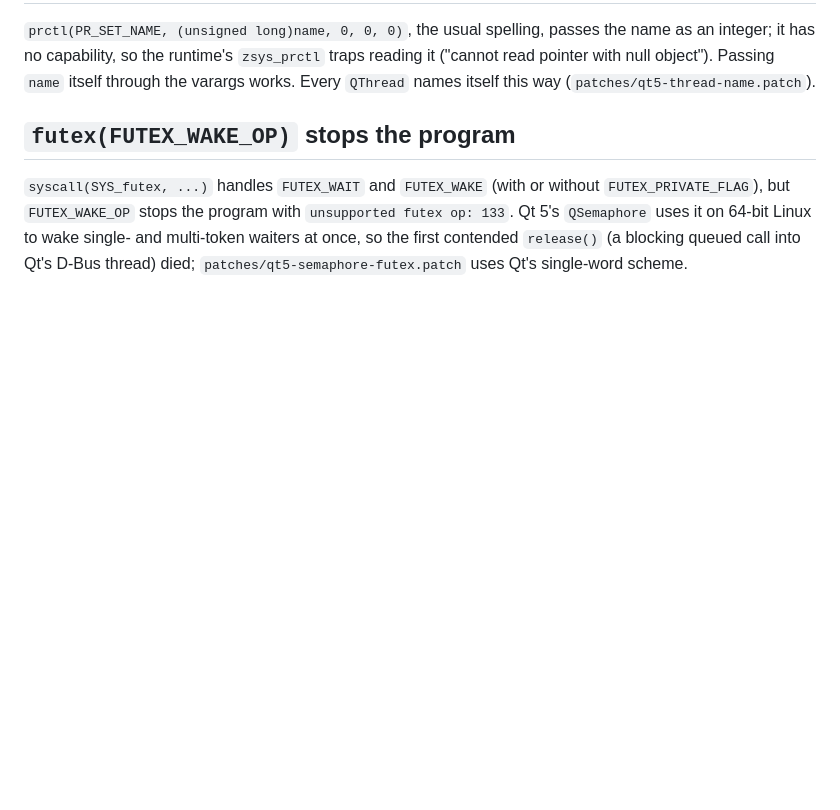
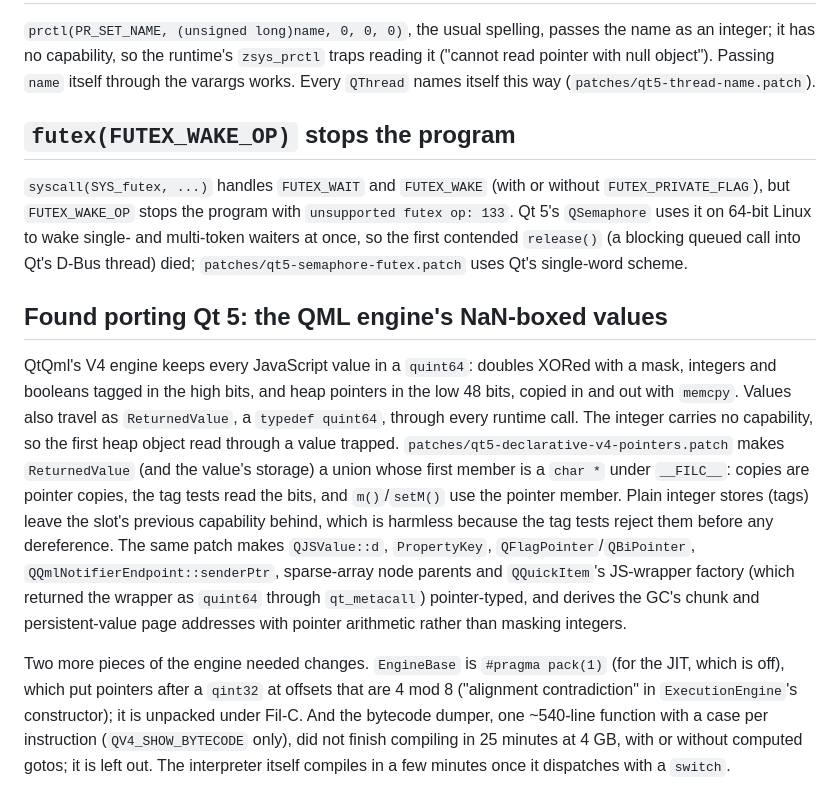
Before and after one commit to mbrock/filnix, a Markdown page: docs/filc-findings.md, the part around the change. GitHub-like rendering; blank space fills up the shorter version.

Commit message:
findings: QML engine
Amp-Thread-ID: https://ampcode.com/threads/T-01a0ed69-8f03-778a-b846-ad08a457effc
Co-authored-by: Mikael Brockman <mikael@brockman.se>

```diff
--- a/docs/filc-findings.md
+++ b/docs/filc-findings.md
@@ -824,3 +824,32 @@ without `FUTEX_PRIVATE_FLAG`), but `FUTEX_WAKE_OP` stops the program with
 to wake single- and multi-token waiters at once, so the first contended
 `release()` (a blocking queued call into Qt's D-Bus thread) died;
 `patches/qt5-semaphore-futex.patch` uses Qt's single-word scheme.
+
+## Found porting Qt 5: the QML engine's NaN-boxed values
+
+QtQml's V4 engine keeps every JavaScript value in a `quint64`: doubles
+XORed with a mask, integers and booleans tagged in the high bits, and heap
+pointers in the low 48 bits, copied in and out with `memcpy`. Values also
+travel as `ReturnedValue`, a `typedef quint64`, through every runtime call.
+The integer carries no capability, so the first heap object read through a
+value trapped. `patches/qt5-declarative-v4-pointers.patch` makes
+`ReturnedValue` (and the value's storage) a union whose first member is a
+`char *` under `__FILC__`: copies are pointer copies, the tag tests read the
+bits, and `m()`/`setM()` use the pointer member. Plain integer stores (tags)
+leave the slot's previous capability behind, which is harmless because the
+tag tests reject them before any dereference. The same patch makes
+`QJSValue::d`, `PropertyKey`, `QFlagPointer`/`QBiPointer`,
+`QQmlNotifierEndpoint::senderPtr`, sparse-array node parents and
+`QQuickItem`'s JS-wrapper factory (which returned the wrapper as `quint64`
+through `qt_metacall`) pointer-typed, and derives the GC's chunk and
+persistent-value page addresses with pointer arithmetic rather than
+masking integers.
+
+Two more pieces of the engine needed changes. `EngineBase` is
+`#pragma pack(1)` (for the JIT, which is off), which put pointers after a
+`qint32` at offsets that are 4 mod 8 ("alignment contradiction" in
+`ExecutionEngine`'s constructor); it is unpacked under Fil-C. And the
+bytecode dumper, one ~540-line function with a case per instruction
+(`QV4_SHOW_BYTECODE` only), did not finish compiling in 25 minutes at
+4 GB, with or without computed gotos; it is left out. The interpreter
+itself compiles in a few minutes once it dispatches with a `switch`.
```
